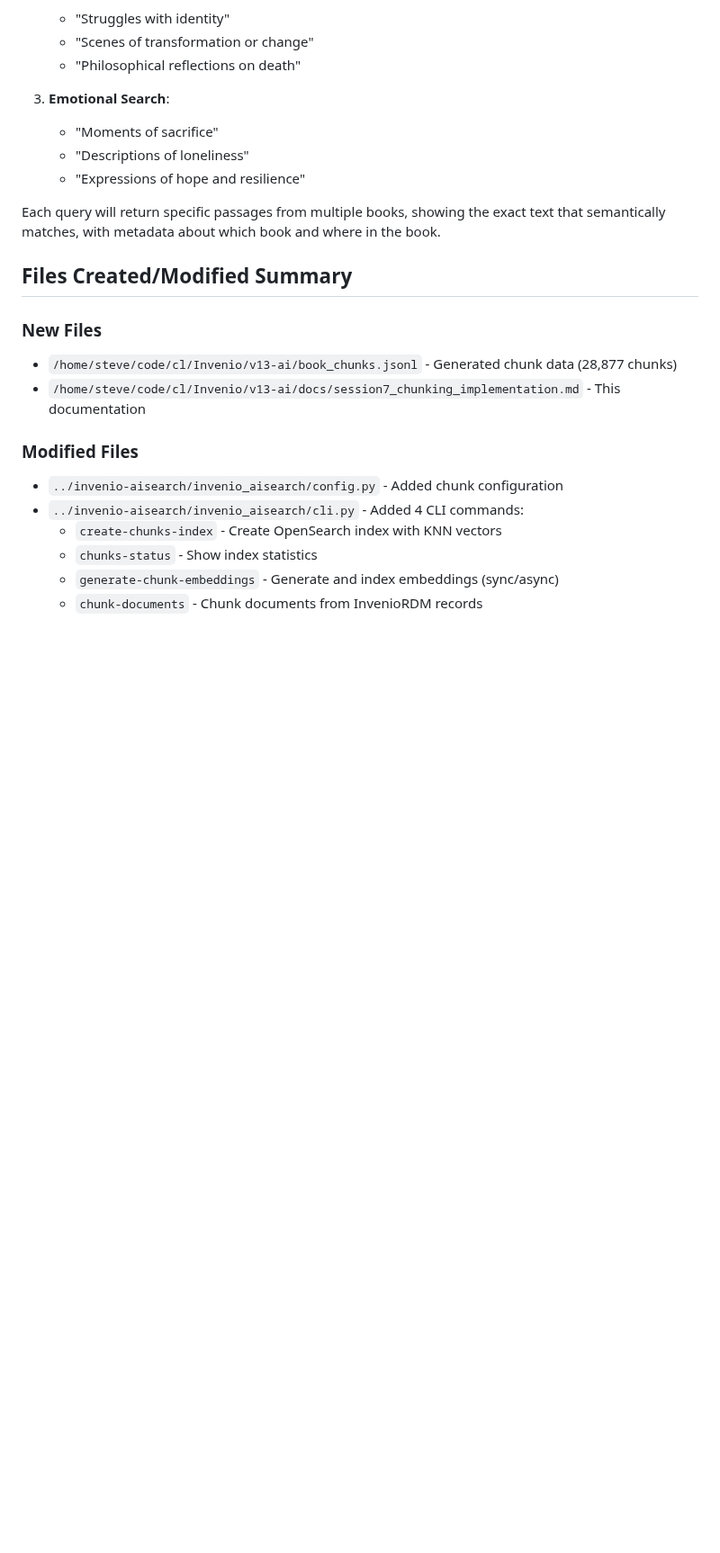
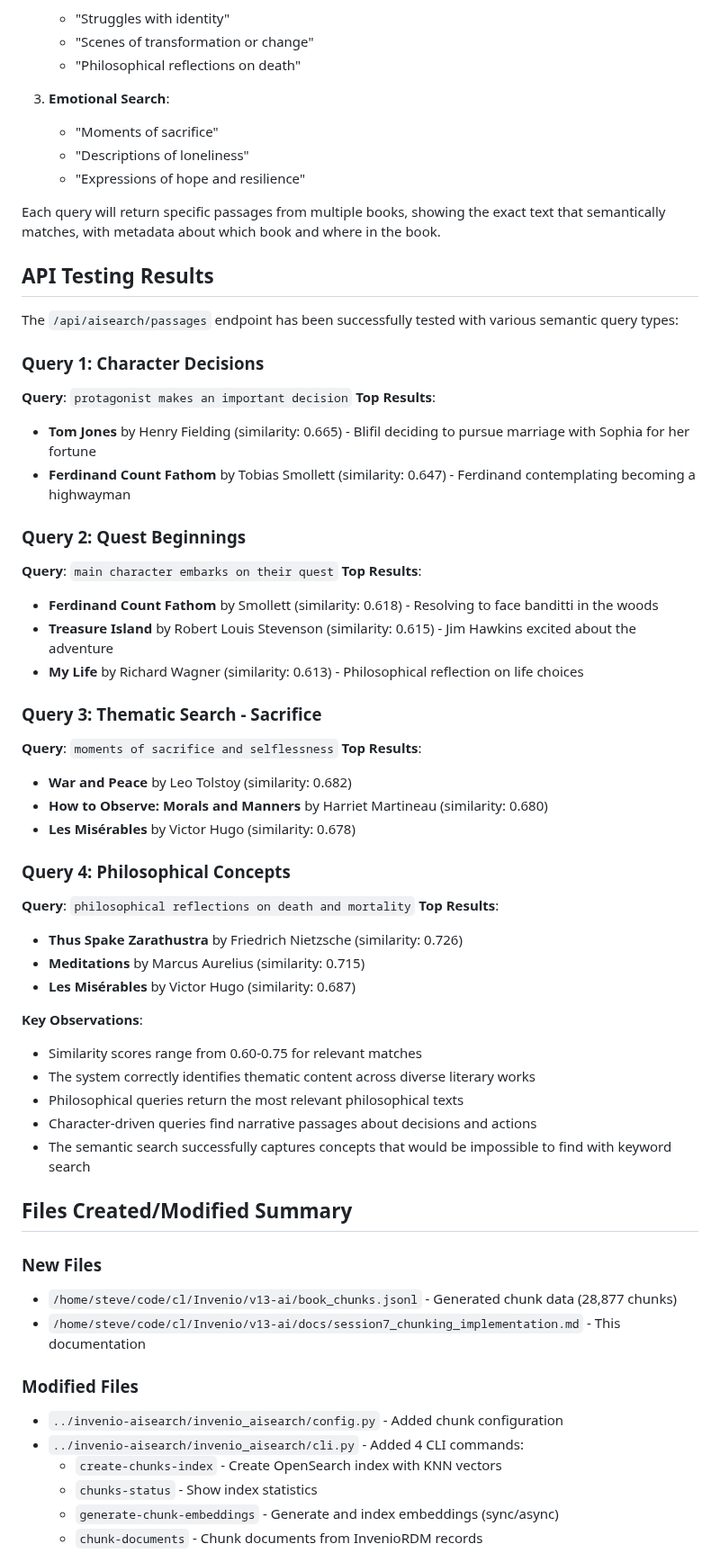
Before and after one commit to CottageLabs/invenio-ai, a Markdown page: docs/session7_chunking_implementation.md, the part around one of its changes. Shown at 90% size. Drawn GitHub-style; blank space fills up the shorter version.

```diff
--- a/docs/session7_chunking_implementation.md
+++ b/docs/session7_chunking_implementation.md
@@ -332,6 +336,44 @@ These queries will showcase capabilities impossible with traditional search:
 
 Each query will return specific passages from multiple books, showing the exact text that semantically matches, with metadata about which book and where in the book.
 
+## API Testing Results
+
+The `/api/aisearch/passages` endpoint has been successfully tested with various semantic query types:
+
+### Query 1: Character Decisions
+**Query**: `protagonist makes an important decision`
+**Top Results**:
+- **Tom Jones** by Henry Fielding (similarity: 0.665) - Blifil deciding to pursue marriage with Sophia for her fortune
+- **Ferdinand Count Fathom** by Tobias Smollett (similarity: 0.647) - Ferdinand contemplating becoming a highwayman
+
+### Query 2: Quest Beginnings
+**Query**: `main character embarks on their quest`
+**Top Results**:
+- **Ferdinand Count Fathom** by Smollett (similarity: 0.618) - Resolving to face banditti in the woods
+- **Treasure Island** by Robert Louis Stevenson (similarity: 0.615) - Jim Hawkins excited about the adventure
+- **My Life** by Richard Wagner (similarity: 0.613) - Philosophical reflection on life choices
+
+### Query 3: Thematic Search - Sacrifice
+**Query**: `moments of sacrifice and selflessness`
+**Top Results**:
+- **War and Peace** by Leo Tolstoy (similarity: 0.682)
+- **How to Observe: Morals and Manners** by Harriet Martineau (similarity: 0.680)
+- **Les Misérables** by Victor Hugo (similarity: 0.678)
+
+### Query 4: Philosophical Concepts
+**Query**: `philosophical reflections on death and mortality`
+**Top Results**:
+- **Thus Spake Zarathustra** by Friedrich Nietzsche (similarity: 0.726)
+- **Meditations** by Marcus Aurelius (similarity: 0.715)
+- **Les Misérables** by Victor Hugo (similarity: 0.687)
+
+**Key Observations**:
+- Similarity scores range from 0.60-0.75 for relevant matches
+- The system correctly identifies thematic content across diverse literary works
+- Philosophical queries return the most relevant philosophical texts
+- Character-driven queries find narrative passages about decisions and actions
+- The semantic search successfully captures concepts that would be impossible to find with keyword search
+
 ## Files Created/Modified Summary
 
 ### New Files
```
Also changed, not shown: other parts of docs/session7_chunking_implementation.md (+41 -32 lines).
